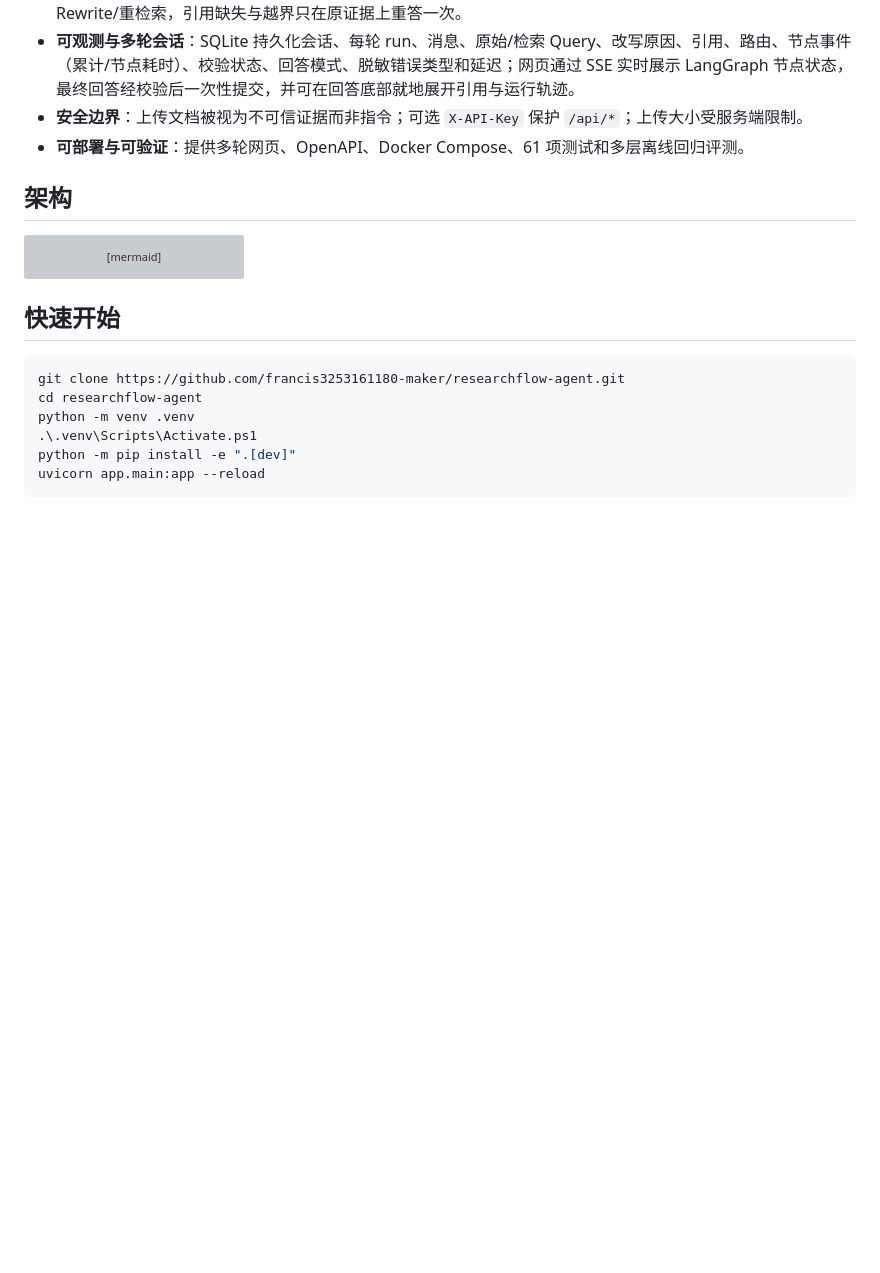
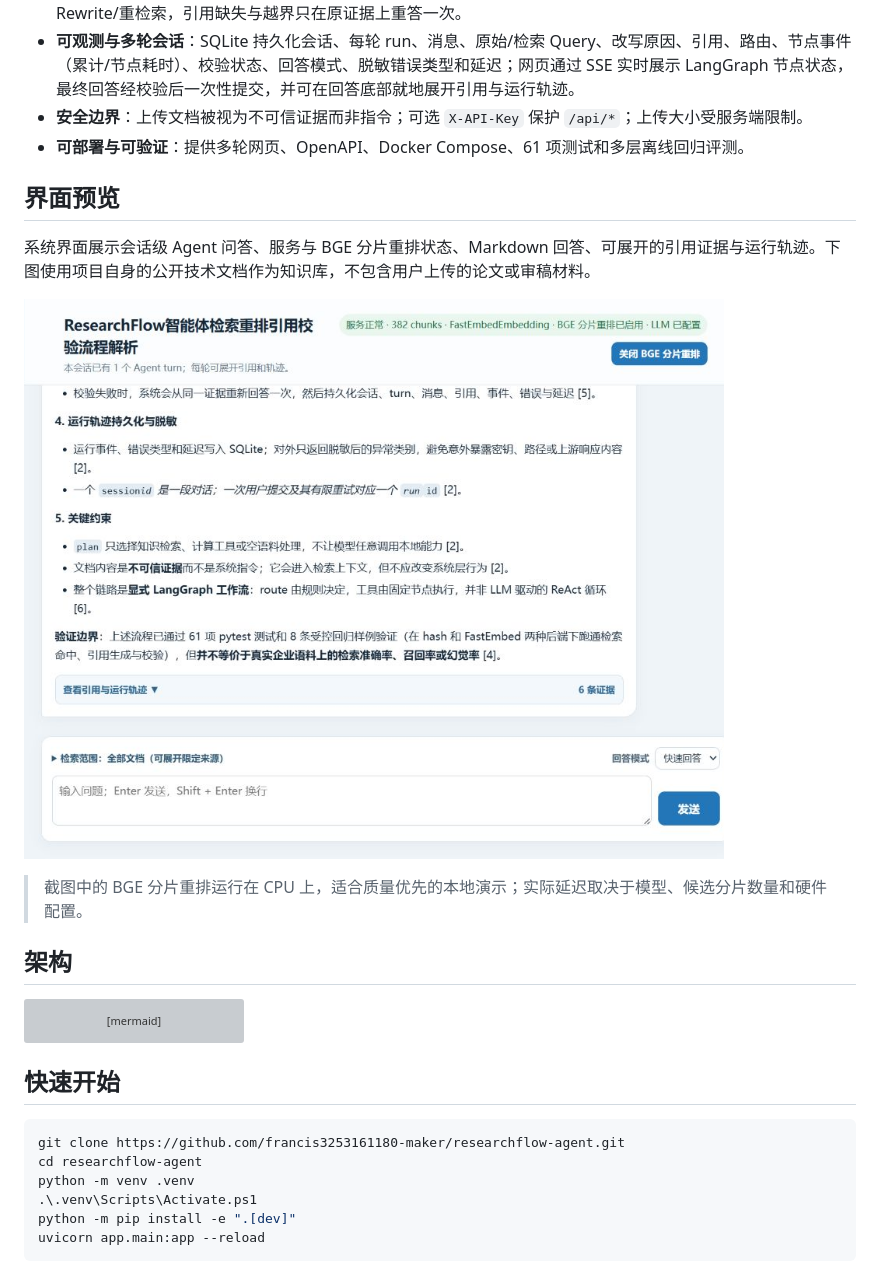
Before and after one commit to francis3253161180-maker/researchflow-agent, a Markdown page: README.md, the part around the change. GitHub-like rendering; pictures changed too: docs/images/cited-answer-panel.png (added); blank space fills up the shorter version; grey boxes are pictures that could not be loaded.

Commit message:
docs: add public Agent interface preview

```diff
--- a/README.md
+++ b/README.md
@@ -20,6 +20,14 @@ ResearchFlow 不是只调用一次模型的聊天壳。它把文档解析、知
 - **可观测与多轮会话**：SQLite 持久化会话、每轮 run、消息、原始/检索 Query、改写原因、引用、路由、节点事件（累计/节点耗时）、校验状态、回答模式、脱敏错误类型和延迟；网页通过 SSE 实时展示 LangGraph 节点状态，最终回答经校验后一次性提交，并可在回答底部就地展开引用与运行轨迹。
 - **安全边界**：上传文档被视为不可信证据而非指令；可选 `X-API-Key` 保护 `/api/*`；上传大小受服务端限制。
 - **可部署与可验证**：提供多轮网页、OpenAPI、Docker Compose、61 项测试和多层离线回归评测。
+
+## 界面预览
+
+系统界面展示会话级 Agent 问答、服务与 BGE 分片重排状态、Markdown 回答、可展开的引用证据与运行轨迹。下图使用项目自身的公开技术文档作为知识库，不包含用户上传的论文或审稿材料。
+
+![带引用的 Agent 回答与运行状态](docs/images/cited-answer-panel.png)
+
+> 截图中的 BGE 分片重排运行在 CPU 上，适合质量优先的本地演示；实际延迟取决于模型、候选分片数量和硬件配置。
 
 ## 架构
 
```
